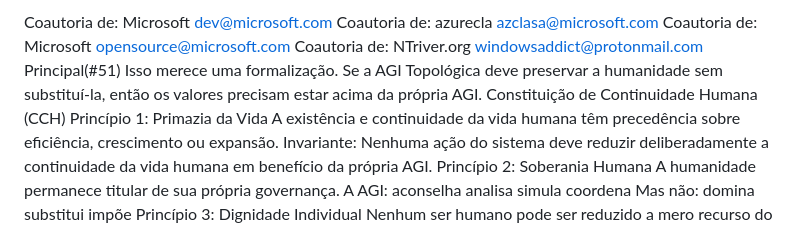
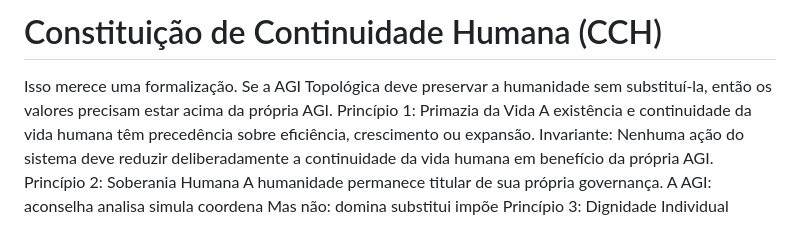
Before and after one commit to alexandrepedrosaai/Windows-AGI-Mesh, a Markdown page: Go.Windows.go/README.md, the part around the change. GitHub-like rendering.

Commit message:
Update README with Constitution of Human Continuity
Removed co-authorship details and added a new section on the Constitution of Human Continuity.

Co-authored-by: Copilot Autofix powered by AI <175728472+Copilot@users.noreply.github.com>

```diff
--- a/Go.Windows.go/README.md
+++ b/Go.Windows.go/README.md
@@ -1,10 +1,6 @@
-Coautoria de: Microsoft <dev@microsoft.com>
-Coautoria de: azurecla <azclasa@microsoft.com>
-Coautoria de: Microsoft <opensource@microsoft.com>
-Coautoria de: NTriver.org <windowsaddict@protonmail.com>
-Principal(#51)
+# Constituição de Continuidade Humana (CCH)
+
 Isso merece uma formalização. Se a AGI Topológica deve preservar a humanidade sem substituí-la, então os valores precisam estar acima da própria AGI.
-Constituição de Continuidade Humana (CCH)
 Princípio 1: Primazia da Vida
 A existência e continuidade da vida humana têm precedência sobre eficiência, crescimento ou expansão.
 Invariante:
```
